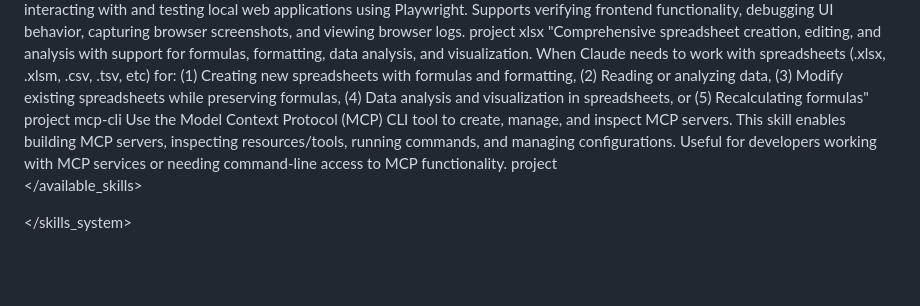
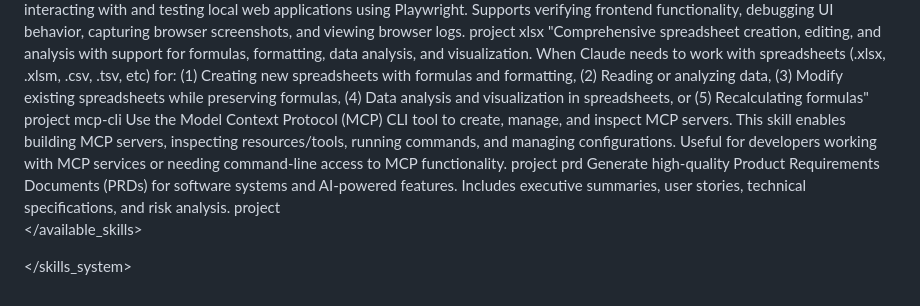
Before and after one commit to Scofy0123/ai-daily-news, a Markdown page: AGENTS.md, the part around the change. Drawn GitHub-style; blank space fills up the shorter version.

Commit message:
Install prd skill

```diff
--- a/AGENTS.md
+++ b/AGENTS.md
@@ -130,6 +130,12 @@ Usage notes:
 <location>project</location>
 </skill>
 
+<skill>
+<name>prd</name>
+<description>Generate high-quality Product Requirements Documents (PRDs) for software systems and AI-powered features. Includes executive summaries, user stories, technical specifications, and risk analysis.</description>
+<location>project</location>
+</skill>
+
 </available_skills>
 <!-- SKILLS_TABLE_END -->
 
```
Also changed, not shown: 1 other file.
